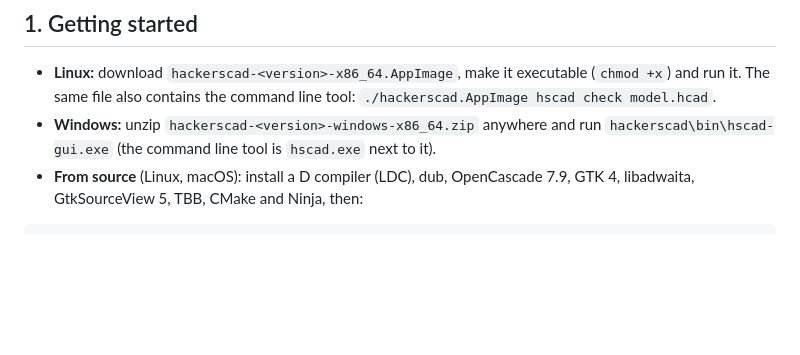
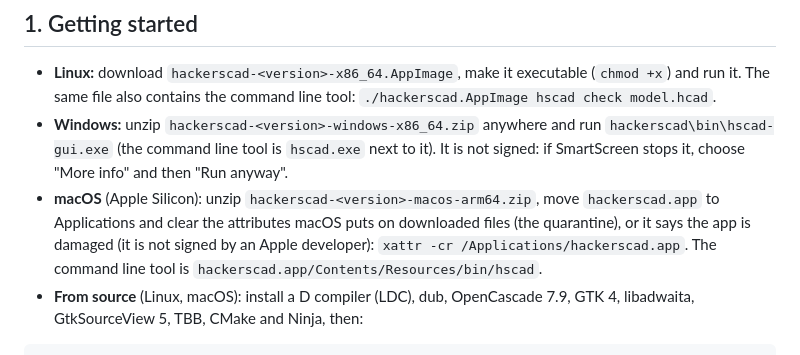
Before and after one commit to trikko/hackerscad, a Markdown page: docs/TUTORIAL.md, the part around the change. GitHub-like rendering; blank space fills up the shorter version.

```diff
--- a/docs/TUTORIAL.md
+++ b/docs/TUTORIAL.md
@@ -36,7 +36,13 @@ reference is [LANGUAGE.md](LANGUAGE.md).
   line tool: `./hackerscad.AppImage hscad check model.hcad`.
 - **Windows:** unzip `hackerscad-<version>-windows-x86_64.zip` anywhere and
   run `hackerscad\bin\hscad-gui.exe` (the command line tool is `hscad.exe`
-  next to it).
+  next to it). It is not signed: if SmartScreen stops it, choose "More info"
+  and then "Run anyway".
+- **macOS** (Apple Silicon): unzip `hackerscad-<version>-macos-arm64.zip`,
+  move `hackerscad.app` to Applications and clear the attributes macOS puts on
+  downloaded files (the quarantine), or it says the app is damaged (it is not signed by an
+  Apple developer): `xattr -cr /Applications/hackerscad.app`.
+  The command line tool is `hackerscad.app/Contents/Resources/bin/hscad`.
 - **From source** (Linux, macOS): install a D compiler (LDC), dub,
   OpenCascade 7.9, GTK 4, libadwaita, GtkSourceView 5, TBB, CMake and Ninja,
   then:
```
Also changed, not shown: README.md (+17 -2 lines).
